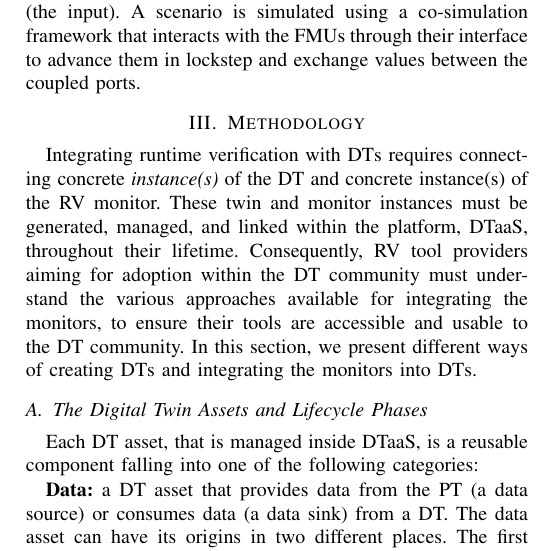
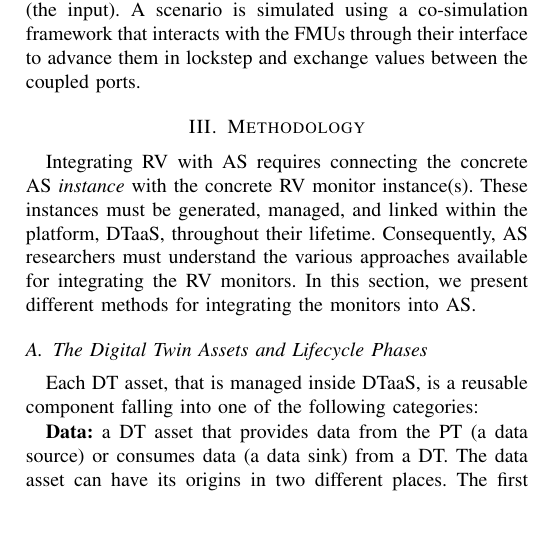
Before and after one commit to mortenhaahr/2024.TutorialACSOSPaper.Morten, a LaTeX paper (paper.tex, which reads sections/methodology.tex): part of one column of page 3 of 10, cut so that both start at the same text, the shorter picture padded with empty space. Compiled offline with pdfLaTeX; a missing font is replaced by an installed copy or a similar font; a LaTeX package or settings file that is missing is left out.

Commit message:
Method changes (WIP)

```diff
--- a/sections/methodology.tex
+++ b/sections/methodology.tex
@@ -1,9 +1,8 @@
 \section{Methodology}\label{sec:methodology}
-Integrating runtime verification with DTs requires connecting concrete \emph{instance(s)} of the DT and concrete instance(s) of the RV monitor.
-These twin and monitor instances must be generated, managed, and linked within the platform, DTaaS, throughout their lifetime.
-Consequently, RV tool providers aiming for adoption within the DT community must understand the various approaches available for integrating the monitors, to ensure their tools are accessible and usable to the DT community.
-In this section, we present different ways of creating DTs and integrating the monitors into DTs.
-
+Integrating RV with AS requires connecting the concrete AS \textit{instance} with the concrete RV monitor instance(s).
+These instances must be generated, managed, and linked within the platform, DTaaS, throughout their lifetime.
+Consequently, AS researchers must understand the various approaches available for integrating the RV monitors.
+In this section, we present different methods for integrating the monitors into AS.
 
 \subsection{The Digital Twin Assets and Lifecycle Phases}
 \label{sec:dt-integration}
```
Also changed, not shown: sections/methodology.tex (2 more changed lines).
